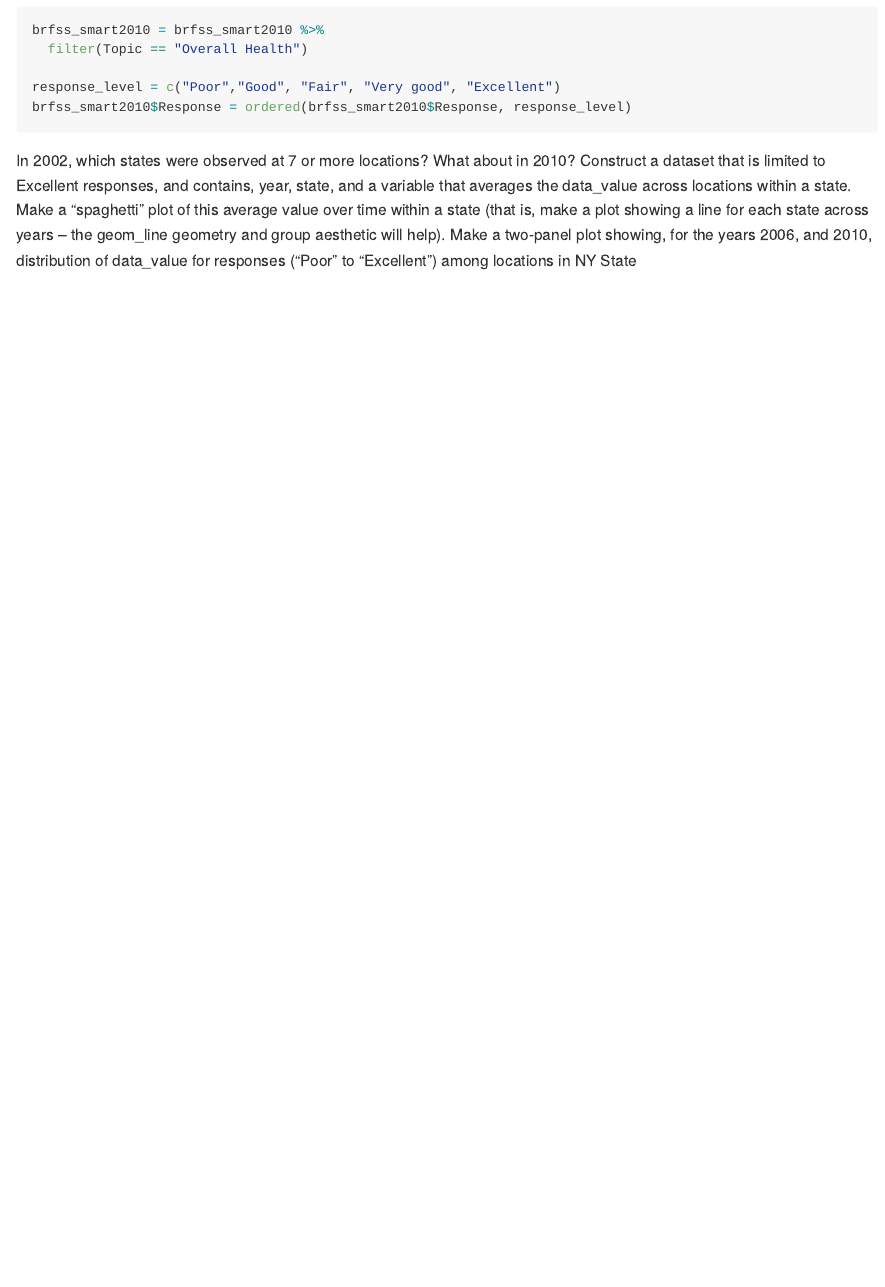
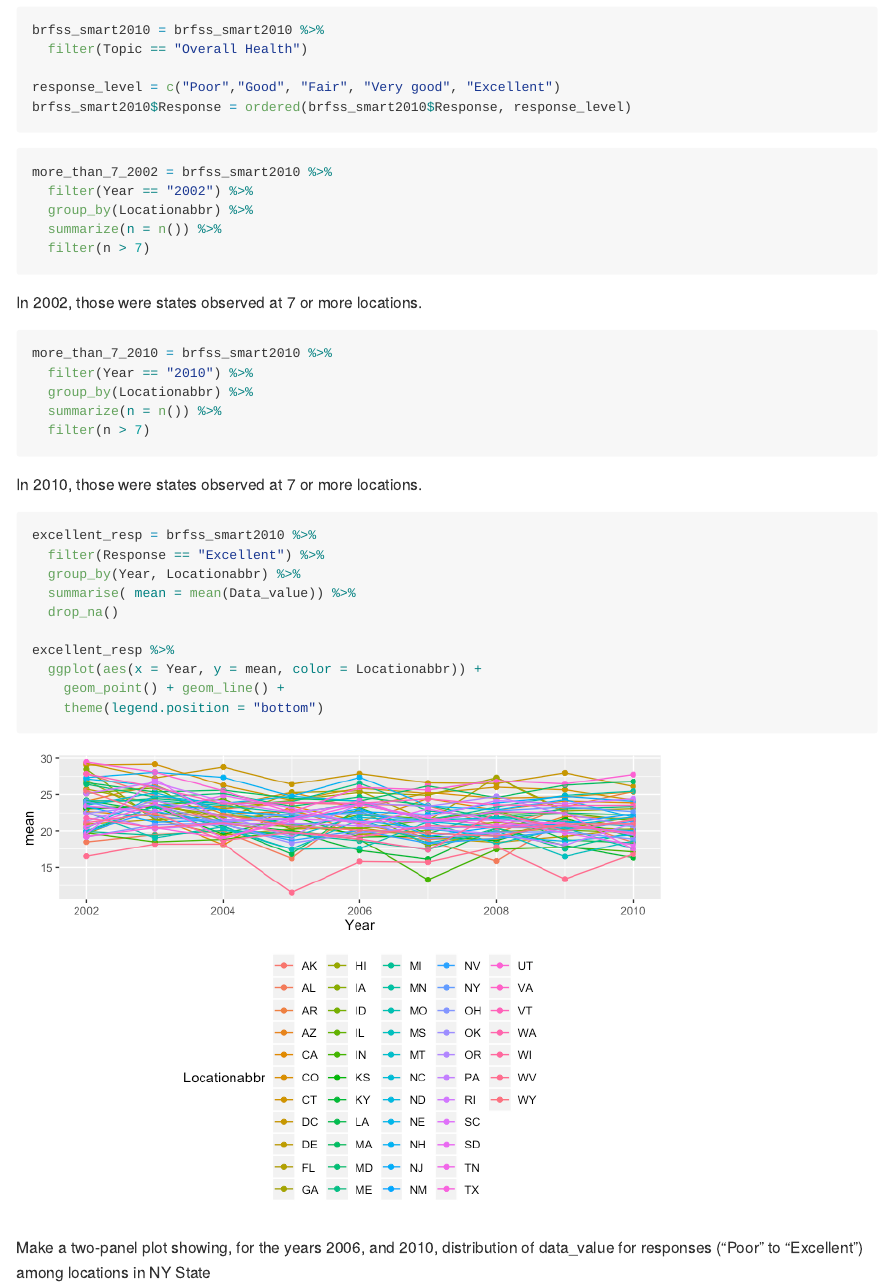
Before and after one commit to qilu007/p8105_hw3_ql2370, an R Markdown document (p8105_hw3_ql2370.Rmd): the page in a window 1100 px wide, from 4310 px down. The pictures show the output file p8105_hw3_ql2370.md that the author committed with the source, drawn offline in the style of GitHub; long lines of code are wrapped.

Commit message:
prob 2.2 finished

````diff
--- a/p8105_hw3_ql2370.Rmd
+++ b/p8105_hw3_ql2370.Rmd
@@ -100,13 +100,42 @@ brfss_smart2010 = brfss_smart2010 %>%
 
 response_level = c("Poor","Good", "Fair", "Very good", "Excellent")
 brfss_smart2010$Response = ordered(brfss_smart2010$Response, response_level)
+```
 
+```{r}
+more_than_7_2002 = brfss_smart2010 %>%
+  filter(Year == "2002") %>%
+  group_by(Locationabbr) %>%
+  summarize(n = n()) %>%
+  filter(n > 7)
+```
+In 2002, those were states observed at 7 or more locations.
+
+```{r}
+more_than_7_2010 = brfss_smart2010 %>%
+  filter(Year == "2010") %>%
+  group_by(Locationabbr) %>%
+  summarize(n = n()) %>%
+  filter(n > 7)
+```
+In 2010, those were states observed at 7 or more locations.
+
+```{r}
+excellent_resp = brfss_smart2010 %>%
+  filter(Response == "Excellent") %>%
+  group_by(Year, Locationabbr) %>%
+  summarise( mean = mean(Data_value)) %>%
+  drop_na()
+
+excellent_resp %>%
+  ggplot(aes(x = Year, y = mean, color = Locationabbr)) +
+    geom_point() + geom_line() +
+    theme(legend.position = "bottom")
 
 
 ```
 
-In 2002, which states were observed at 7 or more locations? What about in 2010?
-Construct a dataset that is limited to Excellent responses, and contains, year, state, and a variable that averages the data_value across locations within a state. Make a “spaghetti” plot of this average value over time within a state (that is, make a plot showing a line for each state across years – the geom_line geometry and group aesthetic will help).
+
 Make a two-panel plot showing, for the years 2006, and 2010, distribution of data_value for responses (“Poor” to “Excellent”) among locations in NY State
 
 
````
Also changed, not shown: p8105_hw3_ql2370.md, p8105_hw3_ql2370_files/figure-gfm/unnamed-chunk-9-1.png (added).
